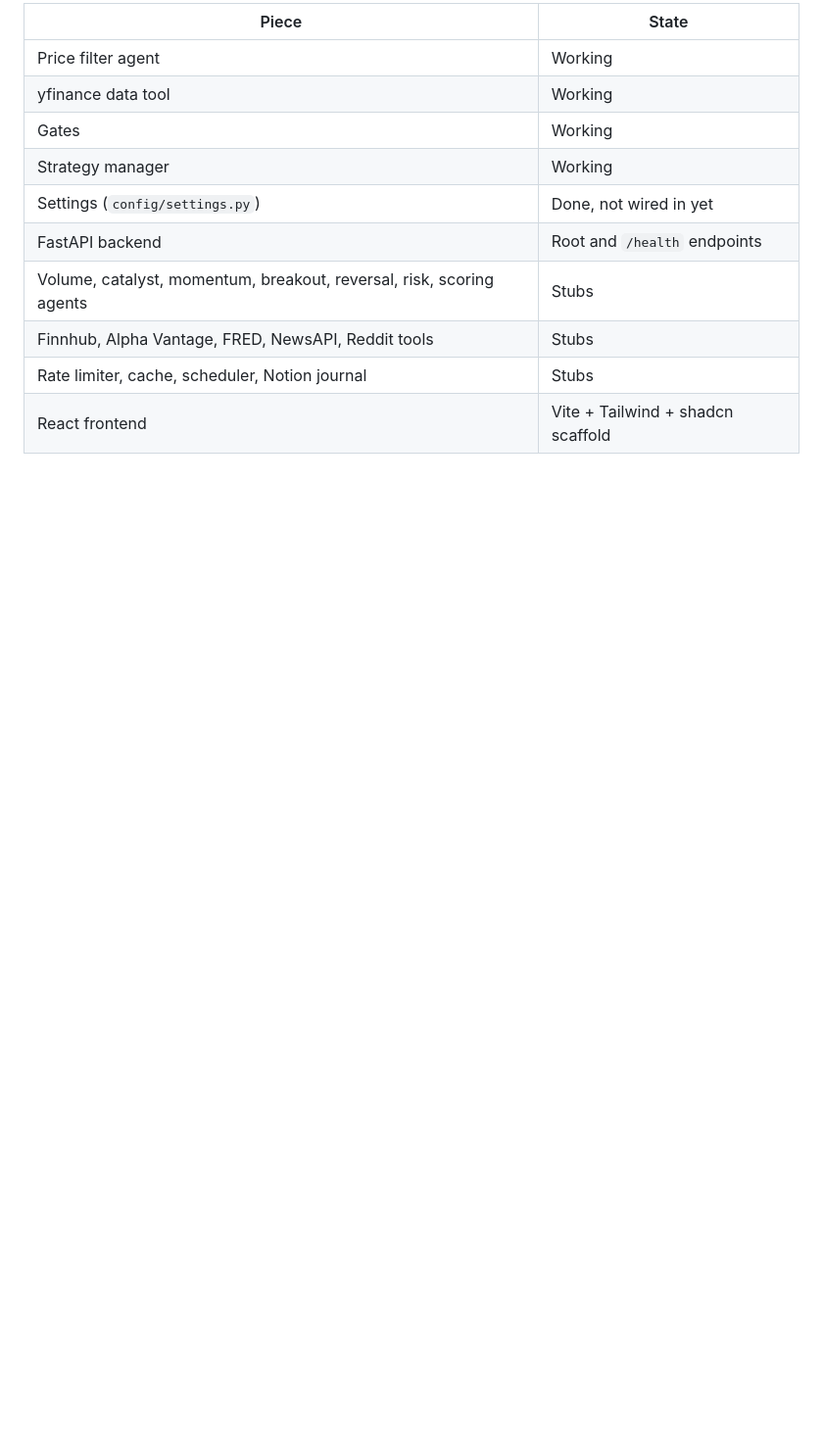
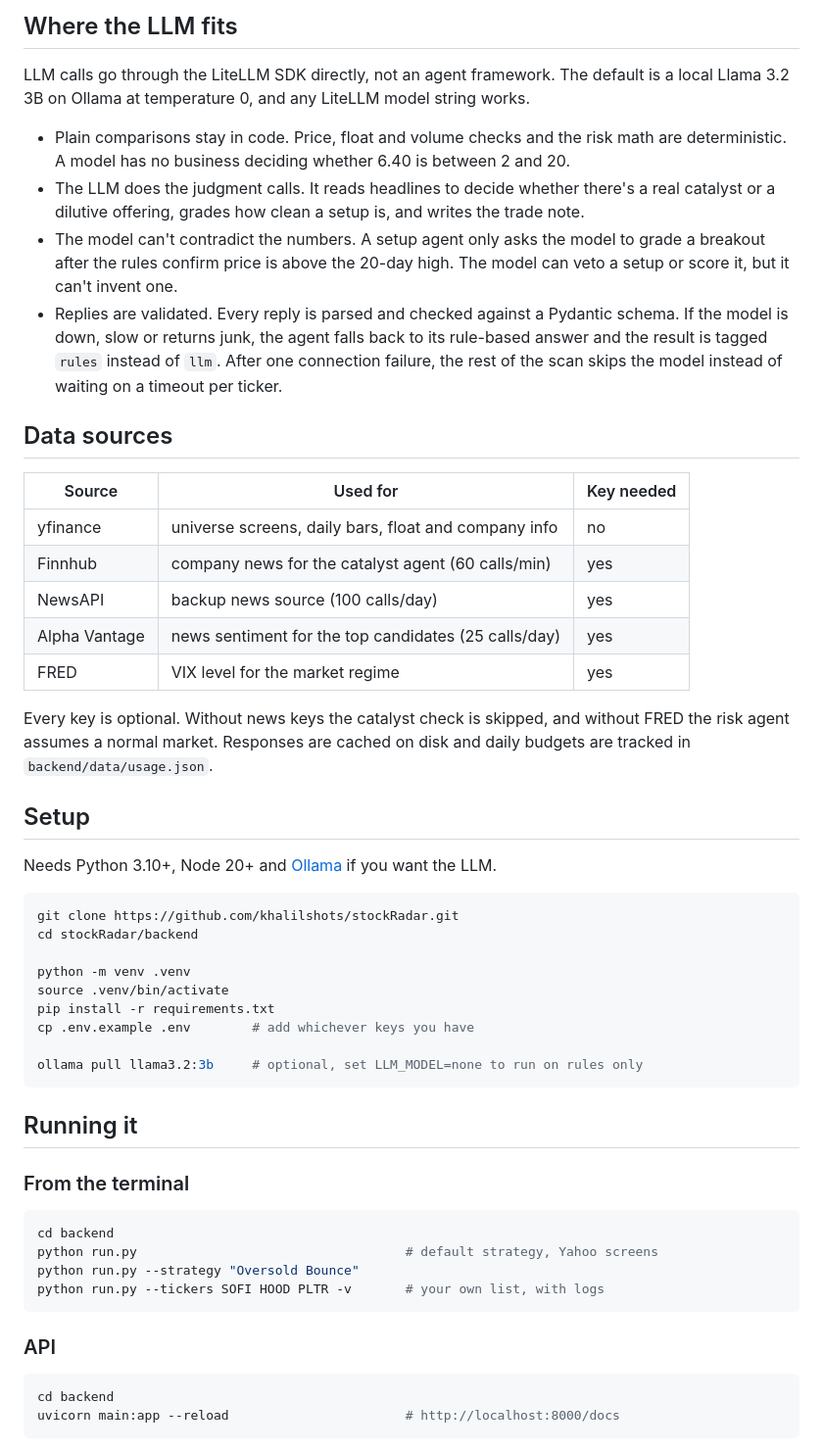
Before and after one commit to khalilshots/stockRadar, a Markdown page: README.md, the part around one of its changes. Shown at 98% size. Drawn GitHub-style; blank space fills up the shorter version.

````diff
--- a/README.md
+++ b/README.md
@@ -25,13 +25,56 @@ universe (≤500)  ──►  Team 1: screening  ──►  watchlist (≤50)
 
-| Piece | State |
-|---|---|
-| Price filter agent | Working |
-| yfinance data tool | Working |
-| Gates | Working |
-| Strategy manager | Working |
-| Settings (`config/settings.py`) | Done, not wired in yet |
-| FastAPI backend | Root and `/health` endpoints |
-| Volume, catalyst, momentum, breakout, reversal, risk, scoring agents | Stubs |
-| Finnhub, Alpha Vantage, FRED, NewsAPI, Reddit tools | Stubs |
-| Rate limiter, cache, scheduler, Notion journal | Stubs |
-| React frontend | Vite + Tailwind + shadcn scaffold |
+## Where the LLM fits
+
+LLM calls go through the LiteLLM SDK directly, not an agent framework. The default is a local Llama 3.2 3B on Ollama at temperature 0, and any LiteLLM model string works.
+
+- Plain comparisons stay in code. Price, float and volume checks and the risk math are deterministic. A model has no business deciding whether 6.40 is between 2 and 20.
+- The LLM does the judgment calls. It reads headlines to decide whether there's a real catalyst or a dilutive offering, grades how clean a setup is, and writes the trade note.
+- The model can't contradict the numbers. A setup agent only asks the model to grade a breakout after the rules confirm price is above the 20-day high. The model can veto a setup or score it, but it can't invent one.
+- Replies are validated. Every reply is parsed and checked against a Pydantic schema. If the model is down, slow or returns junk, the agent falls back to its rule-based answer and the result is tagged `rules` instead of `llm`. After one connection failure, the rest of the scan skips the model instead of waiting on a timeout per ticker.
+
+## Data sources
+
+| Source | Used for | Key needed |
+|---|---|---|
+| yfinance | universe screens, daily bars, float and company info | no |
+| Finnhub | company news for the catalyst agent (60 calls/min) | yes |
+| NewsAPI | backup news source (100 calls/day) | yes |
+| Alpha Vantage | news sentiment for the top candidates (25 calls/day) | yes |
+| FRED | VIX level for the market regime | yes |
+
+Every key is optional. Without news keys the catalyst check is skipped, and without FRED the risk agent assumes a normal market. Responses are cached on disk and daily budgets are tracked in `backend/data/usage.json`.
+
+## Setup
+
+Needs Python 3.10+, Node 20+ and [Ollama](https://ollama.com) if you want the LLM.
+
+```bash
+git clone https://github.com/khalilshots/stockRadar.git
+cd stockRadar/backend
+
+python -m venv .venv
+source .venv/bin/activate
+pip install -r requirements.txt
+cp .env.example .env        # add whichever keys you have
+
+ollama pull llama3.2:3b     # optional, set LLM_MODEL=none to run on rules only
+```
+
+## Running it
+
+### From the terminal
+
+```bash
+cd backend
+python run.py                                   # default strategy, Yahoo screens
+python run.py --strategy "Oversold Bounce"
+python run.py --tickers SOFI HOOD PLTR -v       # your own list, with logs
+```
+
+### API
+
+```bash
+cd backend
+uvicorn main:app --reload                       # http://localhost:8000/docs
+```
+
````
Also changed, not shown: other parts of README.md (+85 -97 lines), docs/dashboard.png (added).
